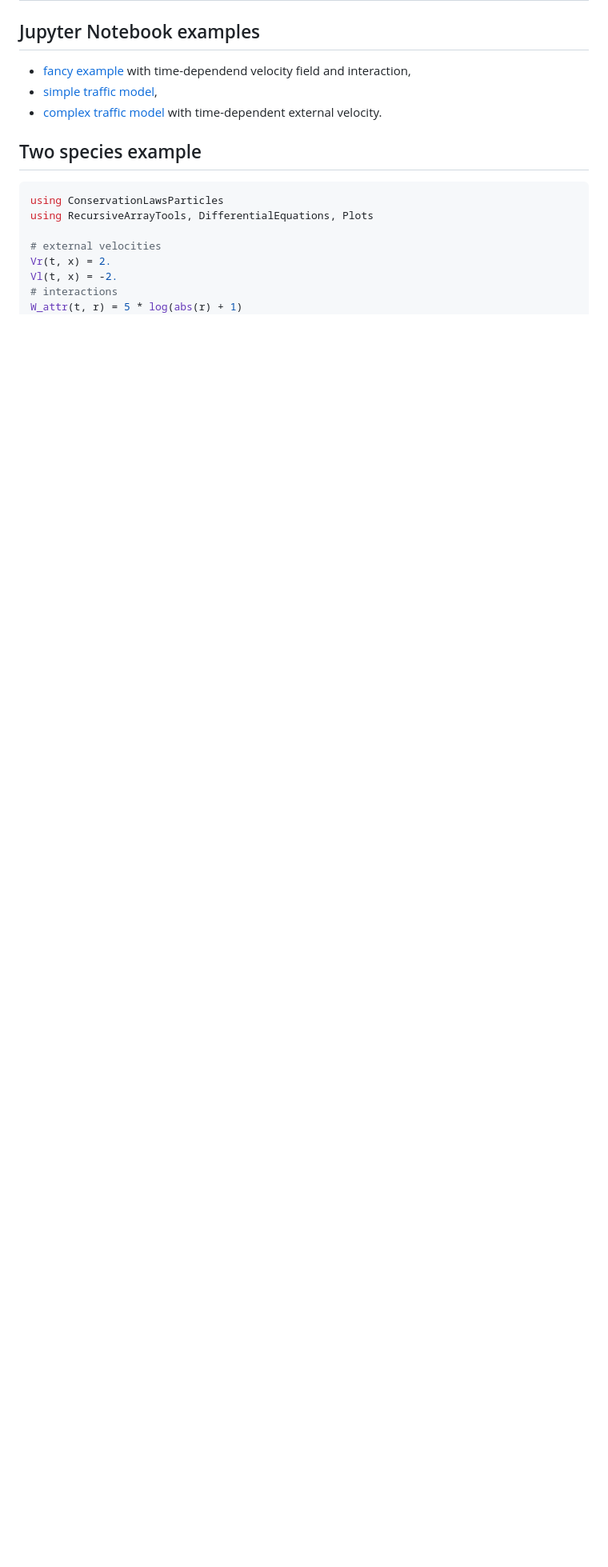
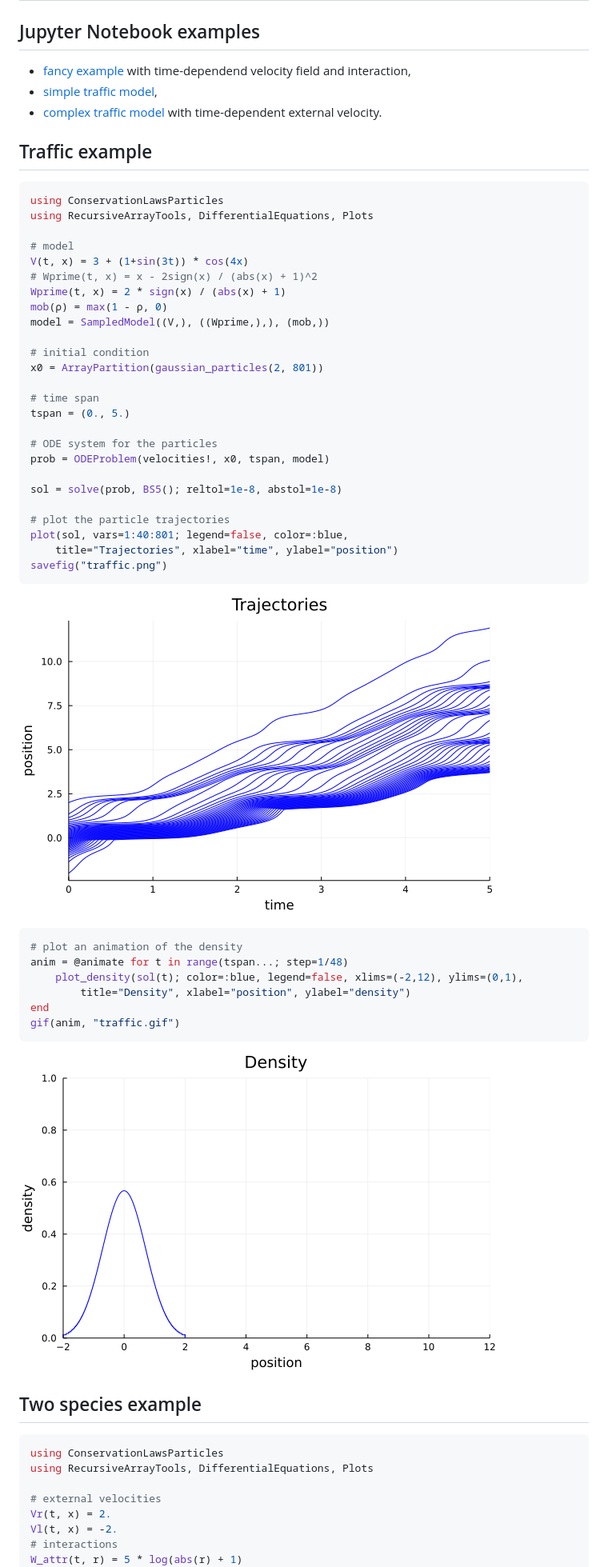
Before and after one commit to FedericoStra/ConservationLawsParticles.jl, a Markdown page: docs/src/examples.md, the part around the change. Shown: that part at 80% size. GitHub-like rendering; pictures changed too: docs/src/traffic.gif (added), docs/src/traffic.png (added); blank space fills up the shorter version.

Commit message:
Add nice traffic example

````diff
--- a/docs/src/examples.md
+++ b/docs/src/examples.md
@@ -5,6 +5,49 @@
 - [fancy example](Fancy.html) with time-dependend velocity field and interaction,
 - [simple traffic model](Traffic.html),
 - [complex traffic model](Traffic_time-dependent.html) with time-dependent external velocity.
+
+## Traffic example
+
+```julia
+using ConservationLawsParticles
+using RecursiveArrayTools, DifferentialEquations, Plots
+
+# model
+V(t, x) = 3 + (1+sin(3t)) * cos(4x)
+# Wprime(t, x) = x - 2sign(x) / (abs(x) + 1)^2
+Wprime(t, x) = 2 * sign(x) / (abs(x) + 1)
+mob(ρ) = max(1 - ρ, 0)
+model = SampledModel((V,), ((Wprime,),), (mob,))
+
+# initial condition
+x0 = ArrayPartition(gaussian_particles(2, 801))
+
+# time span
+tspan = (0., 5.)
+
+# ODE system for the particles
+prob = ODEProblem(velocities!, x0, tspan, model)
+
+sol = solve(prob, BS5(); reltol=1e-8, abstol=1e-8)
+
+# plot the particle trajectories
+plot(sol, vars=1:40:801; legend=false, color=:blue,
+    title="Trajectories", xlabel="time", ylabel="position")
+savefig("traffic.png")
+```
+
+![](traffic.png)
+
+```julia
+# plot an animation of the density
+anim = @animate for t in range(tspan...; step=1/48)
+    plot_density(sol(t); color=:blue, legend=false, xlims=(-2,12), ylims=(0,1),
+        title="Density", xlabel="position", ylabel="density")
+end
+gif(anim, "traffic.gif")
+```
+
+![](traffic.gif)
 
 ## Two species example
 
````
Also changed, not shown: 1 other file.
